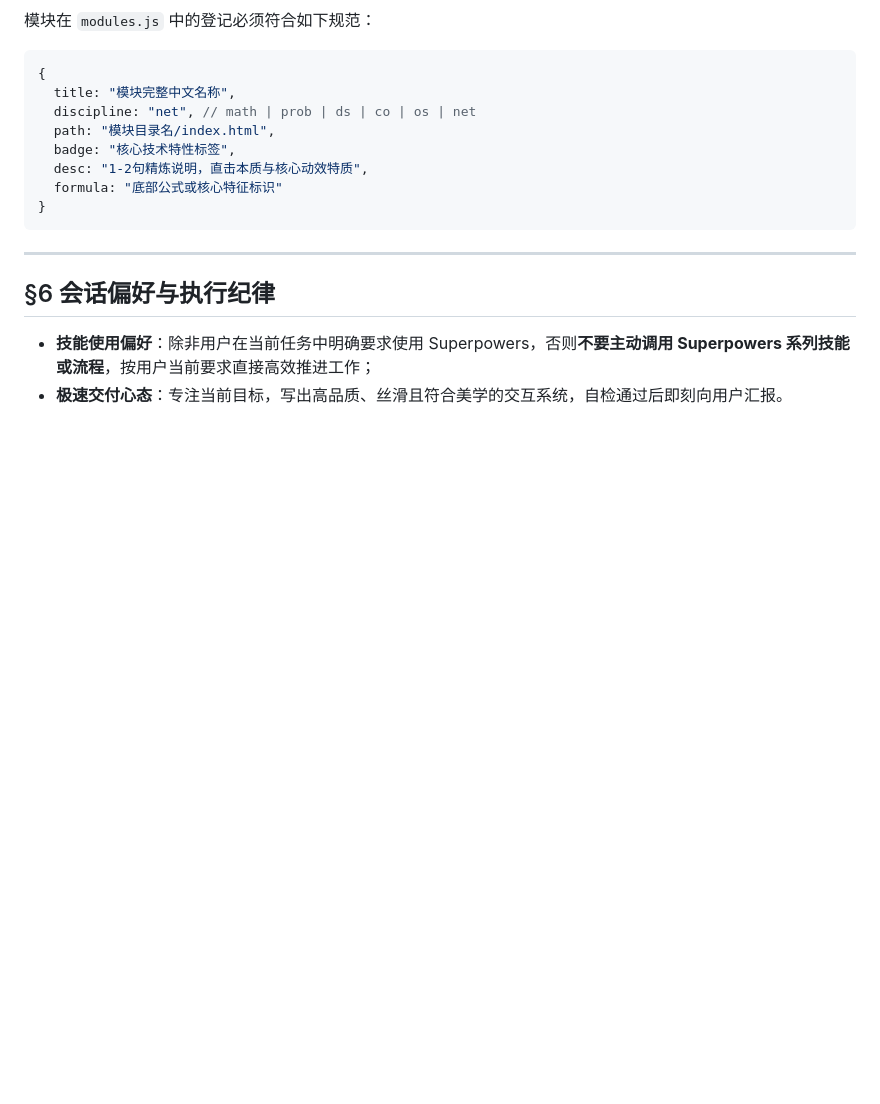
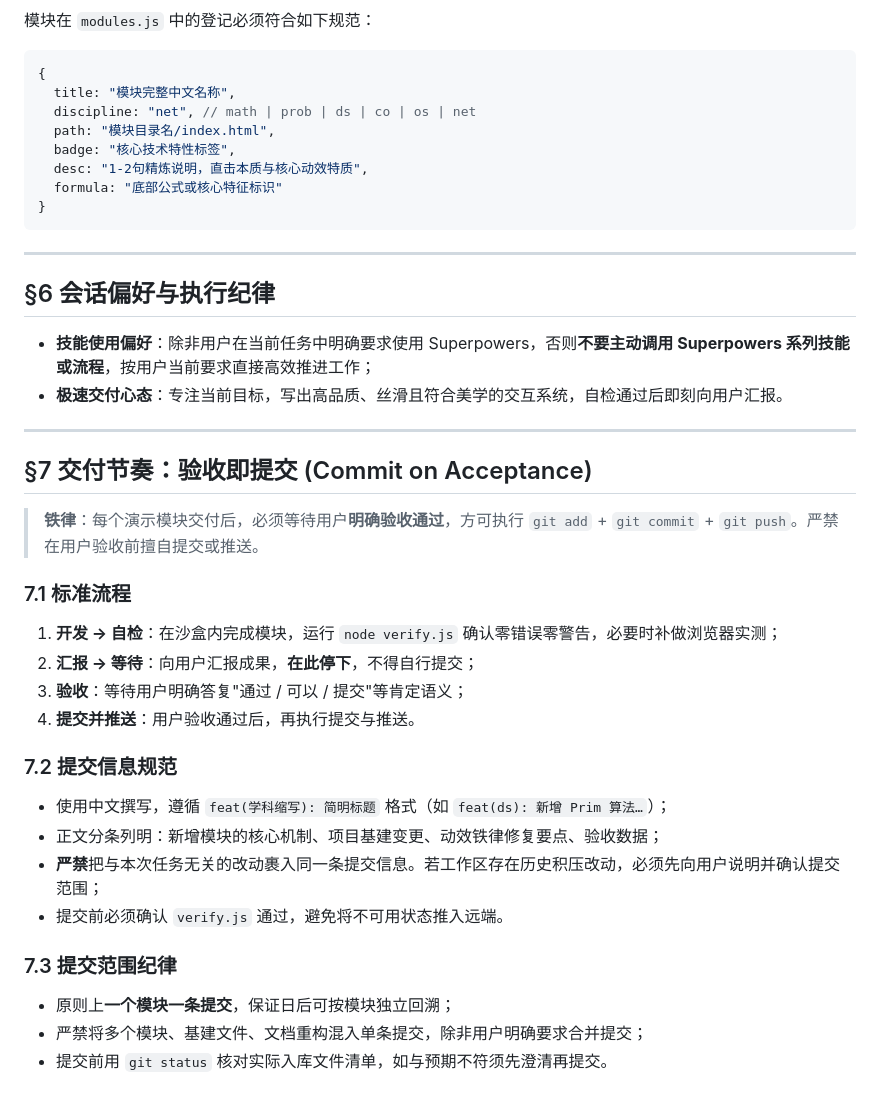
Before and after one commit to hufusudo/LearningAnimation, a Markdown page: AGENT.md, the part around the change. Rendered like a GitHub page; blank space fills up the shorter version.

```diff
--- a/AGENT.md
+++ b/AGENT.md
@@ -196,3 +196,29 @@
 
 - **技能使用偏好**：除非用户在当前任务中明确要求使用 Superpowers，否则**不要主动调用 Superpowers 系列技能或流程**，按用户当前要求直接高效推进工作；
 - **极速交付心态**：专注当前目标，写出高品质、丝滑且符合美学的交互系统，自检通过后即刻向用户汇报。
+
+---
+
+## §7 交付节奏：验收即提交 (Commit on Acceptance)
+
+> **铁律**：每个演示模块交付后，必须等待用户**明确验收通过**，方可执行 `git add` + `git commit` + `git push`。严禁在用户验收前擅自提交或推送。
+
+### 7.1 标准流程
+
+1. **开发 → 自检**：在沙盒内完成模块，运行 `node verify.js` 确认零错误零警告，必要时补做浏览器实测；
+2. **汇报 → 等待**：向用户汇报成果，**在此停下**，不得自行提交；
+3. **验收**：等待用户明确答复"通过 / 可以 / 提交"等肯定语义；
+4. **提交并推送**：用户验收通过后，再执行提交与推送。
+
+### 7.2 提交信息规范
+
+- 使用中文撰写，遵循 `feat(学科缩写): 简明标题` 格式（如 `feat(ds): 新增 Prim 算法…`）；
+- 正文分条列明：新增模块的核心机制、项目基建变更、动效铁律修复要点、验收数据；
+- **严禁**把与本次任务无关的改动裹入同一条提交信息。若工作区存在历史积压改动，必须先向用户说明并确认提交范围；
+- 提交前必须确认 `verify.js` 通过，避免将不可用状态推入远端。
+
+### 7.3 提交范围纪律
+
+- 原则上**一个模块一条提交**，保证日后可按模块独立回溯；
+- 严禁将多个模块、基建文件、文档重构混入单条提交，除非用户明确要求合并提交；
+- 提交前用 `git status` 核对实际入库文件清单，如与预期不符须先澄清再提交。
```
